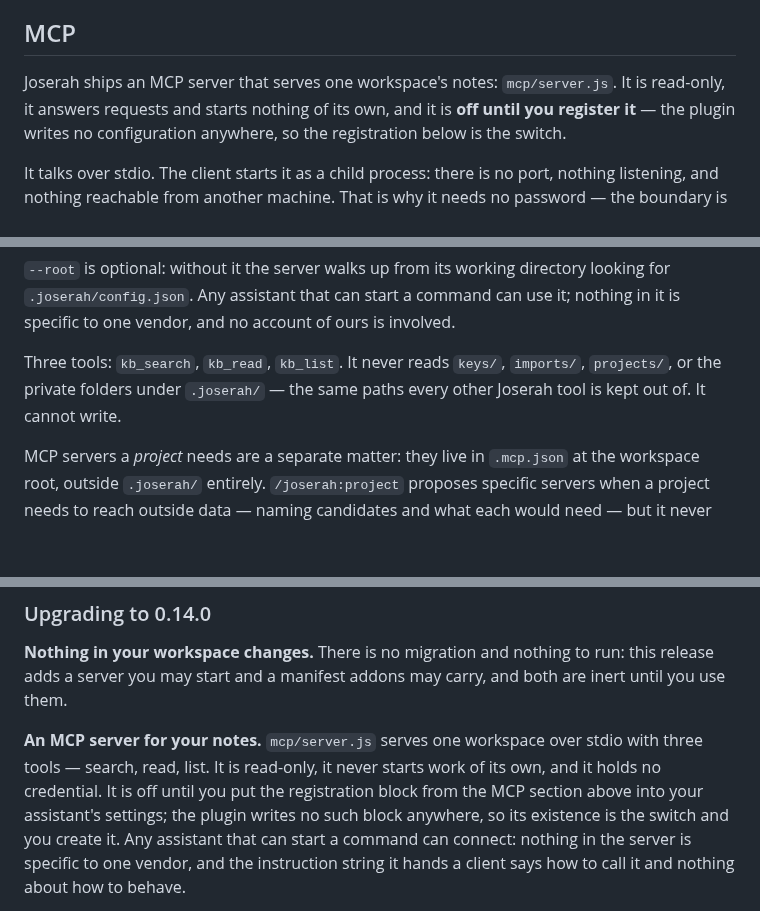
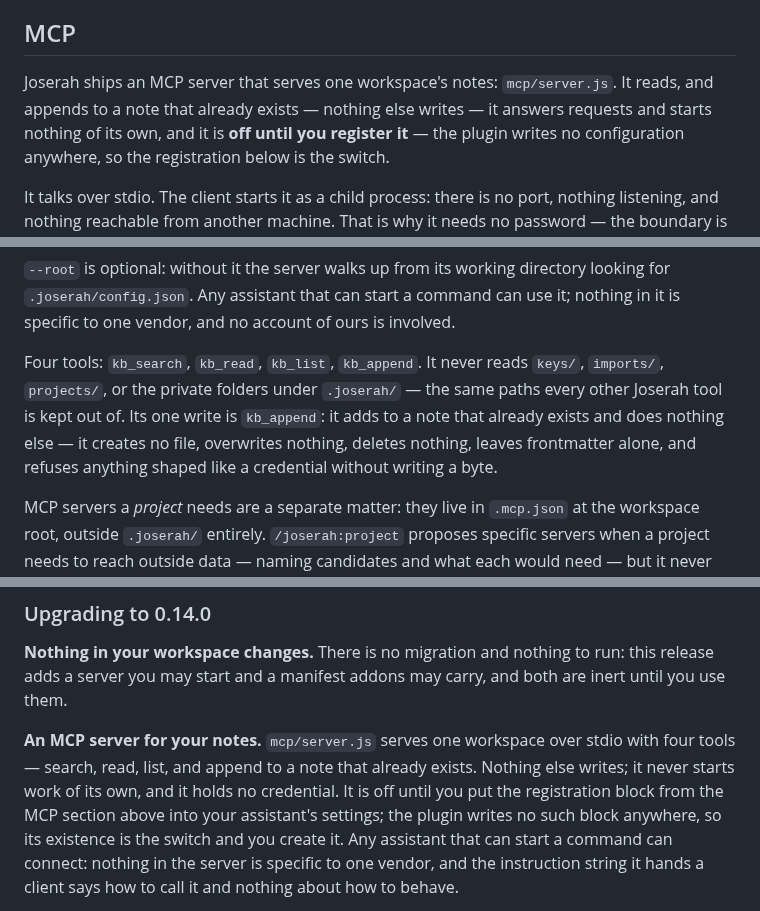
Before and after one commit to SerVian7/joserah, a Markdown page: README.md, 3 parts joined by grey strips. GitHub-like rendering; blank space fills up the shorter version.

Commit message:
docs: the MCP server has four tools now, and one of them writes
kb_append landed and three sentences in the README still said the server was
read-only, had three tools, and could not write. All three were true an hour
ago and are false now; a README that describes the server's safety wrongly is
worse than one that says nothing about it.

It now says what the one write is and everything it refuses: it appends to a
note that already exists, creates nothing, overwrites nothing, deletes
nothing, leaves frontmatter alone, and writes no byte of anything shaped like
a credential.

Co-Authored-By: Claude Opus 5 (1M context) <noreply@anthropic.com>

```diff
--- a/README.md
+++ b/README.md
@@ -147,7 +147,8 @@ system-wide.
 ## MCP
 
 Joserah ships an MCP server that serves one workspace's notes: `mcp/server.js`.
-It is read-only, it answers requests and starts nothing of its own, and it is
+It reads, and appends to a note that already exists — nothing else writes — it
+answers requests and starts nothing of its own, and it is
 **off until you register it** — the plugin writes no configuration anywhere,
 so the registration below is the switch.
 
@@ -173,9 +174,12 @@ looking for `.joserah/config.json`. Any assistant that can start a command can
 use it; nothing in it is specific to one vendor, and no account of ours is
 involved.
 
-Three tools: `kb_search`, `kb_read`, `kb_list`. It never reads `keys/`,
-`imports/`, `projects/`, or the private folders under `.joserah/` — the same
-paths every other Joserah tool is kept out of. It cannot write.
+Four tools: `kb_search`, `kb_read`, `kb_list`, `kb_append`. It never reads
+`keys/`, `imports/`, `projects/`, or the private folders under `.joserah/` — the
+same paths every other Joserah tool is kept out of. Its one write is
+`kb_append`: it adds to a note that already exists and does nothing else — it
+creates no file, overwrites nothing, deletes nothing, leaves frontmatter alone,
+and refuses anything shaped like a credential without writing a byte.
 
 MCP servers a *project* needs are a separate matter: they live in `.mcp.json`
 at the workspace root, outside `.joserah/` entirely. `/joserah:project`
@@ -553,8 +557,9 @@ run: this release adds a server you may start and a manifest addons may carry,
 and both are inert until you use them.
 
 **An MCP server for your notes.** `mcp/server.js` serves one workspace over
-stdio with three tools — search, read, list. It is read-only, it never starts
-work of its own, and it holds no credential. It is off until you put the
+stdio with four tools — search, read, list, and append to a note that already
+exists. Nothing else writes; it never starts work of its own, and it holds no
+credential. It is off until you put the
 registration block from the MCP section above into your assistant's settings;
 the plugin writes no such block anywhere, so its existence is the switch and
 you create it. Any assistant that can start a command can connect: nothing in
```
